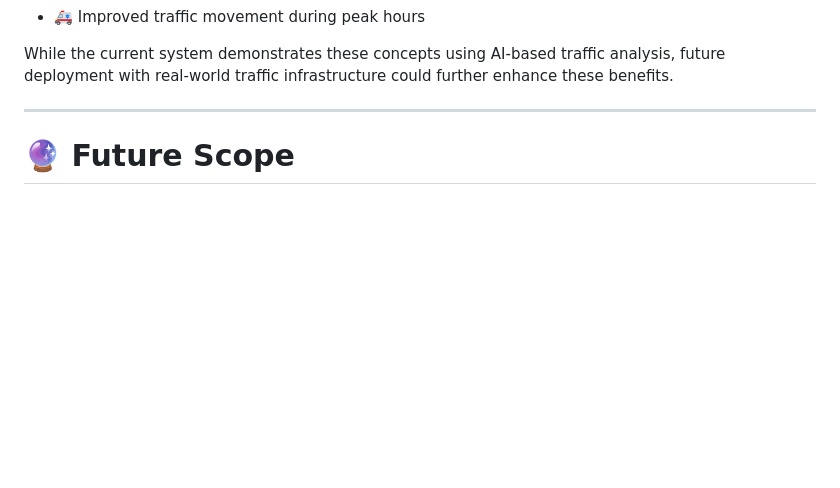
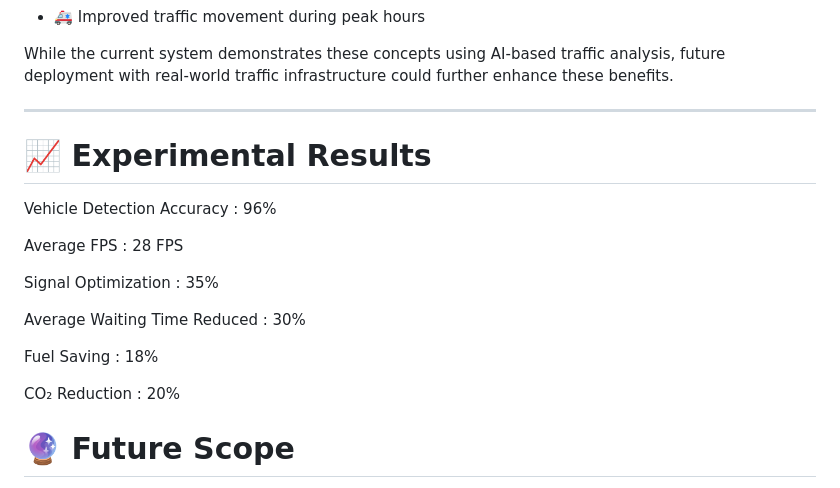
Before and after one commit to ghadiyadisha748/Traffic-Manegement-Systems, a Markdown page: README.md, the part around the change. Rendered like a GitHub page; blank space fills up the shorter version.

```diff
--- a/README.md
+++ b/README.md
@@ -746,6 +746,19 @@ Potential benefits include:
 While the current system demonstrates these concepts using AI-based traffic analysis, future deployment with real-world traffic infrastructure could further enhance these benefits.
 
 ---
+# 📈 Experimental Results
+
+Vehicle Detection Accuracy : 96%
+
+Average FPS : 28 FPS
+
+Signal Optimization : 35%
+
+Average Waiting Time Reduced : 30%
+
+Fuel Saving : 18%
+
+CO₂ Reduction : 20%
 
 # 🔮 Future Scope
 
```
